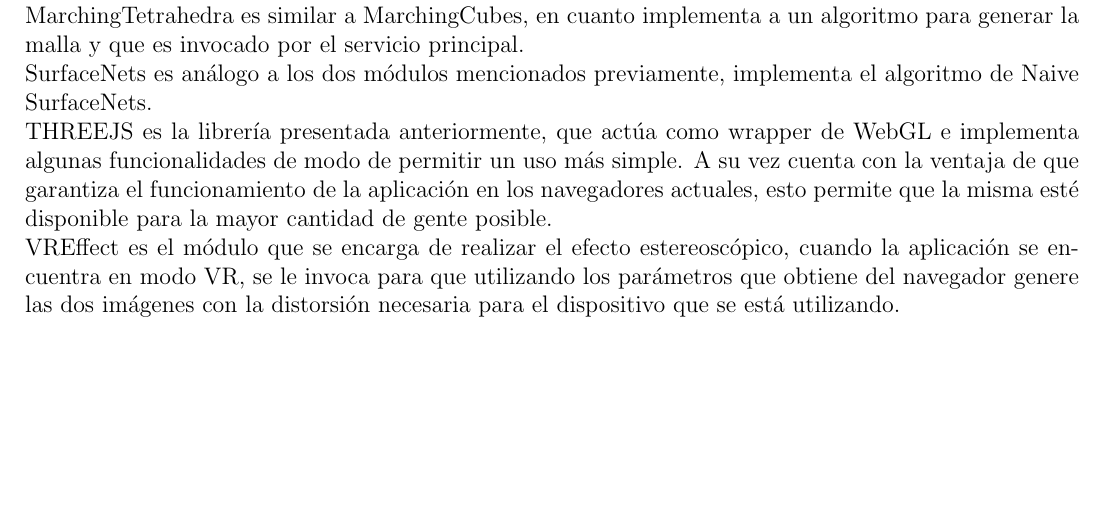
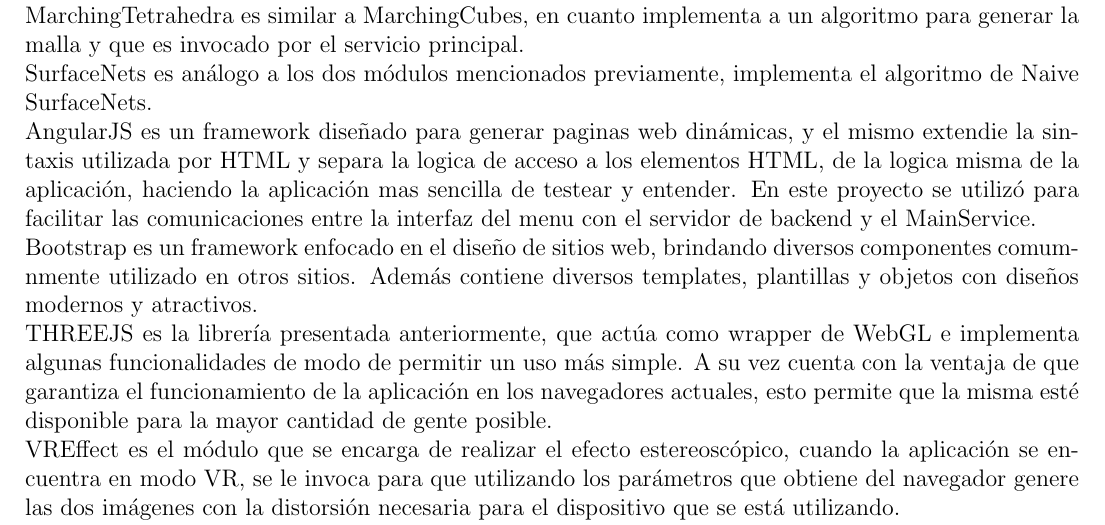
Before and after one commit to pablocoore/implicitus, a LaTeX document (Informe/main.tex): part of page 45 of 85, cut so that both start at the same text, the shorter picture padded with empty space. Compiled offline with pdfLaTeX.

Commit message:
Update main.tex

```diff
--- a/Informe/main.tex
+++ b/Informe/main.tex
@@ -519,6 +519,8 @@
 \\MarchingCubes implementa el algoritmo para generar la malla del mismo nombre, es invocado por el MainService.
 \\MarchingTetrahedra es similar a MarchingCubes, en cuanto implementa a un algoritmo para generar la malla y que es invocado por el servicio principal.
 \\SurfaceNets es análogo a los dos módulos mencionados previamente, implementa el algoritmo de Naive SurfaceNets.
+\\AngularJS es un framework diseñado para generar paginas web dinámicas, y el mismo extendie la sintaxis utilizada por HTML y separa la logica de acceso a los elementos HTML, de la logica misma de la aplicación, haciendo la aplicación mas sencilla de testear y entender. En este proyecto se utilizó para facilitar las comunicaciones entre la interfaz del menu con el servidor de backend y el MainService.
+\\Bootstrap es un framework enfocado en el diseño de sitios web, brindando diversos componentes comumnmente utilizado en otros sitios. Además contiene diversos templates, plantillas y objetos con diseños modernos y atractivos.
 \\THREEJS es la librería presentada anteriormente, que actúa como wrapper de WebGL e implementa algunas funcionalidades de modo de permitir un uso más simple. A su vez cuenta con la ventaja de que garantiza el funcionamiento de la aplicación en los navegadores actuales, esto permite que la misma esté disponible para la mayor cantidad de gente posible.
 \\VREffect es el módulo que se encarga de realizar el efecto estereoscópico, cuando la aplicación se encuentra en modo VR, se le invoca para que utilizando los parámetros que obtiene del navegador genere las dos imágenes con la distorsión necesaria para el dispositivo que se está utilizando.
 \\VRControls es el responsable de que cuando se está en modo VR, tome del dispositivo la rotación de forma de mover la cámara de la misma forma, para poder dar la sensación de inmersión.
```
